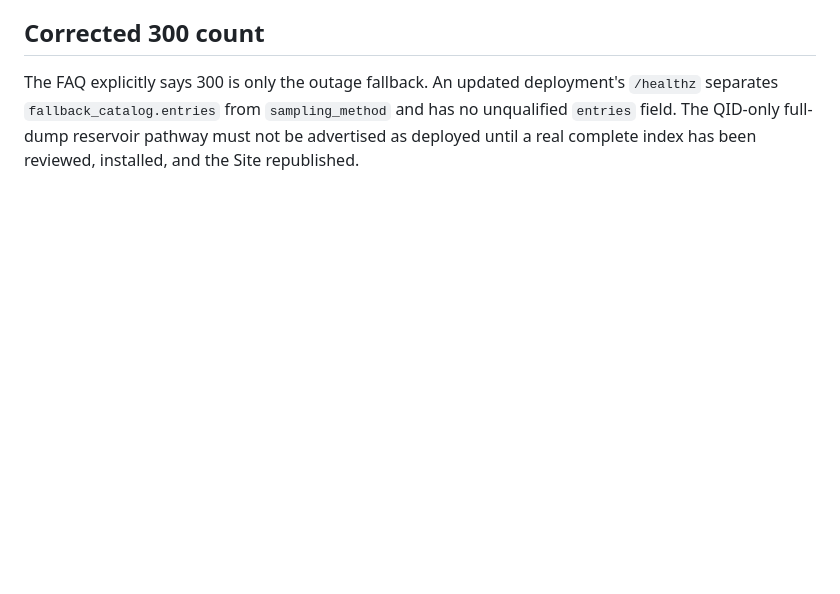
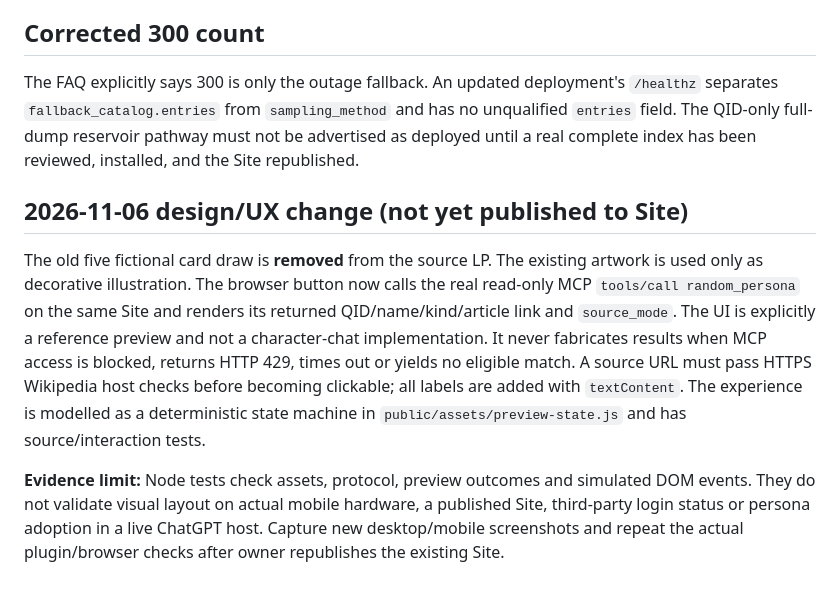
Before and after one commit to Unjuno/wikidata-random-persona-mcp, a Markdown page: docs/LP_RELEASE.md, the part around the change. Rendered like a GitHub page; blank space fills up the shorter version.

Commit message:
docs: align architecture, readiness and release UX with code state machines

```diff
--- a/docs/LP_RELEASE.md
+++ b/docs/LP_RELEASE.md
@@ -31,3 +31,24 @@ Published assets (all 18 files under /assets/) were fetched and byte-compared wi
 ## Corrected 300 count
 
 The FAQ explicitly says 300 is only the outage fallback. An updated deployment's `/healthz` separates `fallback_catalog.entries` from `sampling_method` and has no unqualified `entries` field. The QID-only full-dump reservoir pathway must not be advertised as deployed until a real complete index has been reviewed, installed, and the Site republished.
+
+
+## 2026-11-06 design/UX change (not yet published to Site)
+
+The old five fictional card draw is **removed** from the source LP. The
+existing artwork is used only as decorative illustration. The browser
+button now calls the real read-only MCP `tools/call random_persona` on
+the same Site and renders its returned QID/name/kind/article link and
+`source_mode`. The UI is explicitly a reference preview and not a
+character-chat implementation. It never fabricates results when MCP
+access is blocked, returns HTTP 429, times out or yields no eligible match.
+A source URL must pass HTTPS Wikipedia host checks before becoming clickable;
+all labels are added with `textContent`. The experience is modelled as a
+deterministic state machine in `public/assets/preview-state.js` and has
+source/interaction tests.
+
+**Evidence limit:** Node tests check assets, protocol, preview outcomes and
+simulated DOM events. They do not validate visual layout on actual mobile
+hardware, a published Site, third-party login status or persona adoption
+in a live ChatGPT host. Capture new desktop/mobile screenshots and repeat
+the actual plugin/browser checks after owner republishes the existing Site.
```
